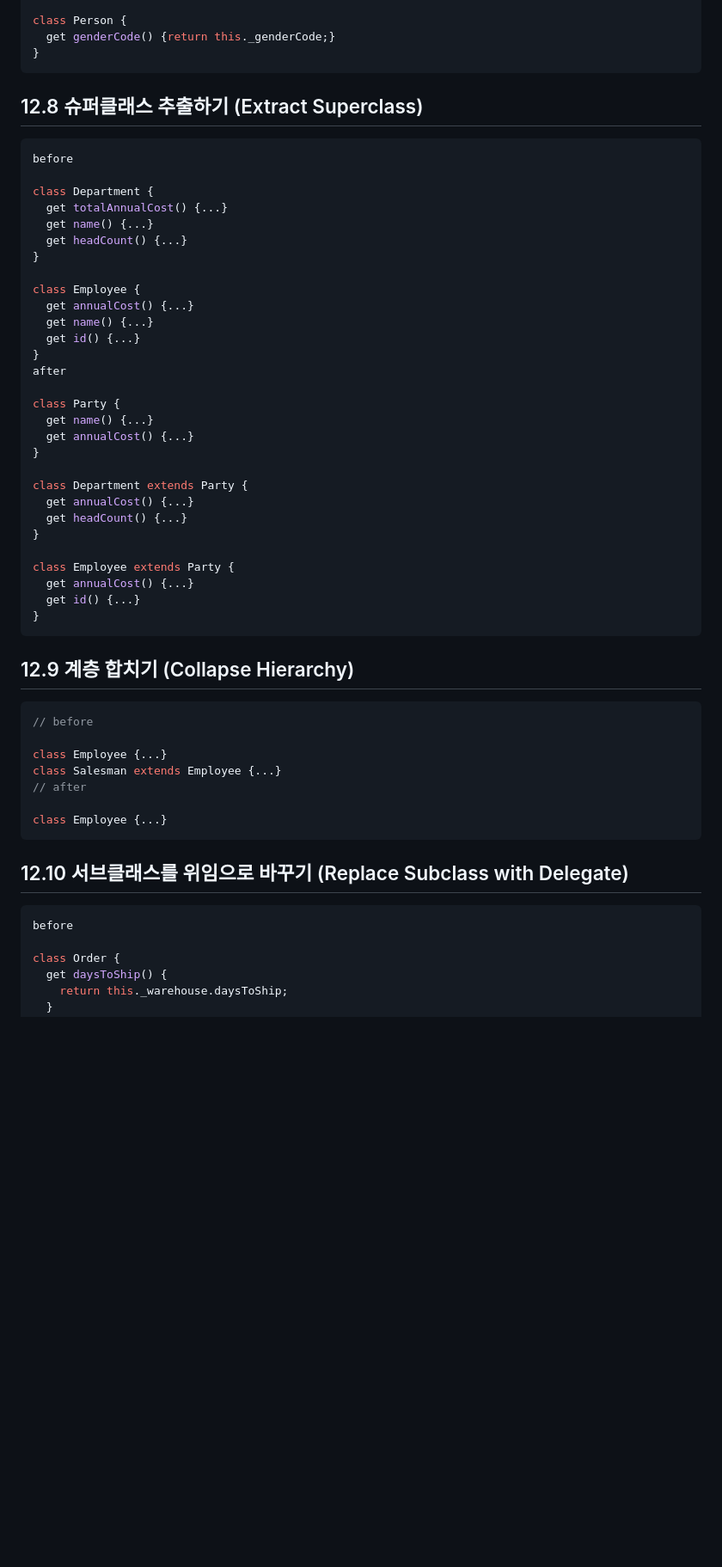
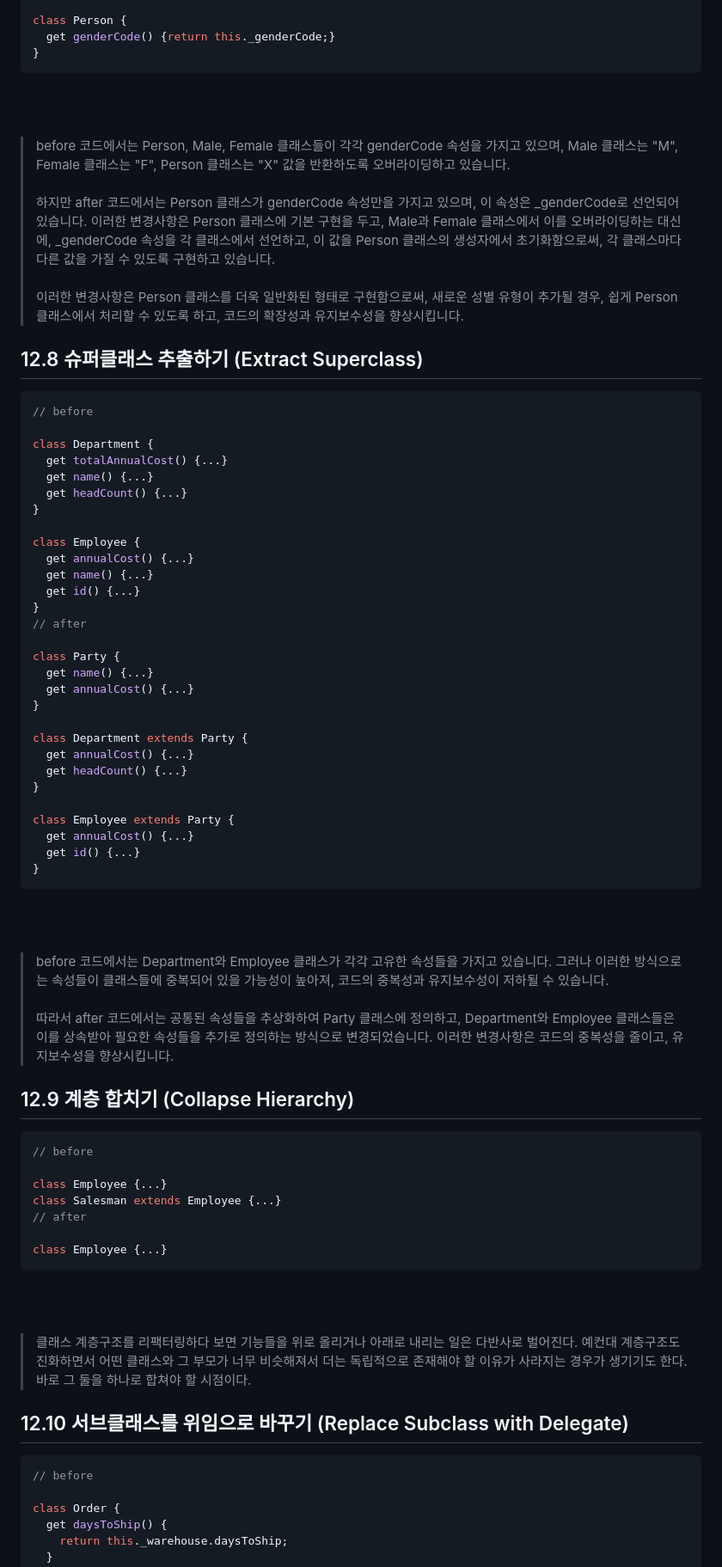
Before and after one commit to kiki-wit/refactoring, a Markdown page: Chapter12/heesun.md, the part around one of its changes. Shown at 86% size. GitHub-like rendering; blank space fills up the shorter version.

````diff
--- a/Chapter12/heesun.md
+++ b/Chapter12/heesun.md
@@ -187,10 +202,19 @@ class Person {
 }
 ```
 
+<br/><br/>
+
+> before 코드에서는 Person, Male, Female 클래스들이 각각 genderCode 속성을 가지고 있으며, Male 클래스는 "M", Female 클래스는 "F", Person 클래스는 "X" 값을 반환하도록 오버라이딩하고 있습니다.
+<br/><br/>
+하지만 after 코드에서는 Person 클래스가 genderCode 속성만을 가지고 있으며, 이 속성은 _genderCode로 선언되어 있습니다. 이러한 변경사항은 Person 클래스에 기본 구현을 두고, Male과 Female 클래스에서 이를 오버라이딩하는 대신에, _genderCode 속성을 각 클래스에서 선언하고, 이 값을 Person 클래스의 생성자에서 초기화함으로써, 각 클래스마다 다른 값을 가질 수 있도록 구현하고 있습니다.
+<br/><br/>
+이러한 변경사항은 Person 클래스를 더욱 일반화된 형태로 구현함으로써, 새로운 성별 유형이 추가될 경우, 쉽게 Person 클래스에서 처리할 수 있도록 하고, 코드의 확장성과 유지보수성을 향상시킵니다.
+
+
 ## 12.8 슈퍼클래스 추출하기 (Extract Superclass)
 
 ```javascript
-before
+// before
 
 class Department {
   get totalAnnualCost() {...}
@@ -203,7 +227,7 @@ class Employee {
   get name() {...}
   get id() {...}
 }
-after
+// after
 
 class Party {
   get name() {...}
@@ -221,6 +245,13 @@ class Employee extends Party {
 }
 ```
 
+<br/><br/>
+
+> before 코드에서는 Department와 Employee 클래스가 각각 고유한 속성들을 가지고 있습니다. 그러나 이러한 방식으로는 속성들이 클래스들에 중복되어 있을 가능성이 높아져, 코드의 중복성과 유지보수성이 저하될 수 있습니다.
+<br/><br/>
+따라서 after 코드에서는 공통된 속성들을 추상화하여 Party 클래스에 정의하고, Department와 Employee 클래스들은 이를 상속받아 필요한 속성들을 추가로 정의하는 방식으로 변경되었습니다. 이러한 변경사항은 코드의 중복성을 줄이고, 유지보수성을 향상시킵니다.
+
+
 ## 12.9 계층 합치기 (Collapse Hierarchy)
 
 ```javascript
@@ -233,10 +264,17 @@ class Salesman extends Employee {...}
 class Employee {...}
 ```
 
+<br/><br/>
+
+> 클래스 계층구조를 리팩터링하다 보면 기능들을 위로 올리거나 아래로 내리는 일은 다반사로 벌어진다.
+> 예컨대 계층구조도 진화하면서 어떤 클래스와 그 부모가 너무 비슷해져서 더는 독립적으로
+> 존재해야 할 이유가 사라지는 경우가 생기기도 한다. 바로 그 둘을 하나로 합쳐야 할 시점이다.
+
+
 ## 12.10 서브클래스를 위임으로 바꾸기 (Replace Subclass with Delegate)
 
 ```javascript
-before
+// before
 
 class Order {
   get daysToShip() {
````
Also changed, not shown: other parts of Chapter12/heesun.md (+22 -1 lines).
